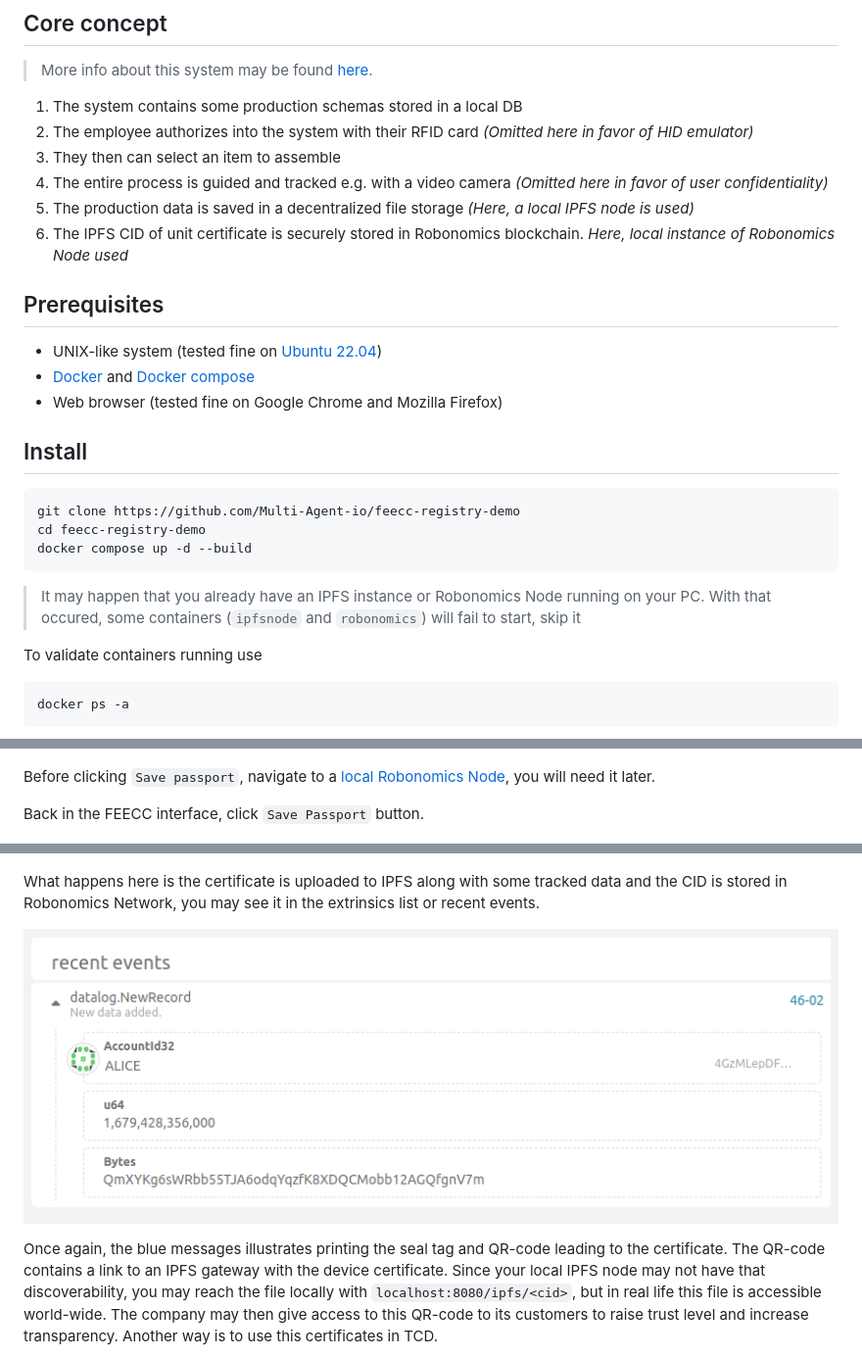
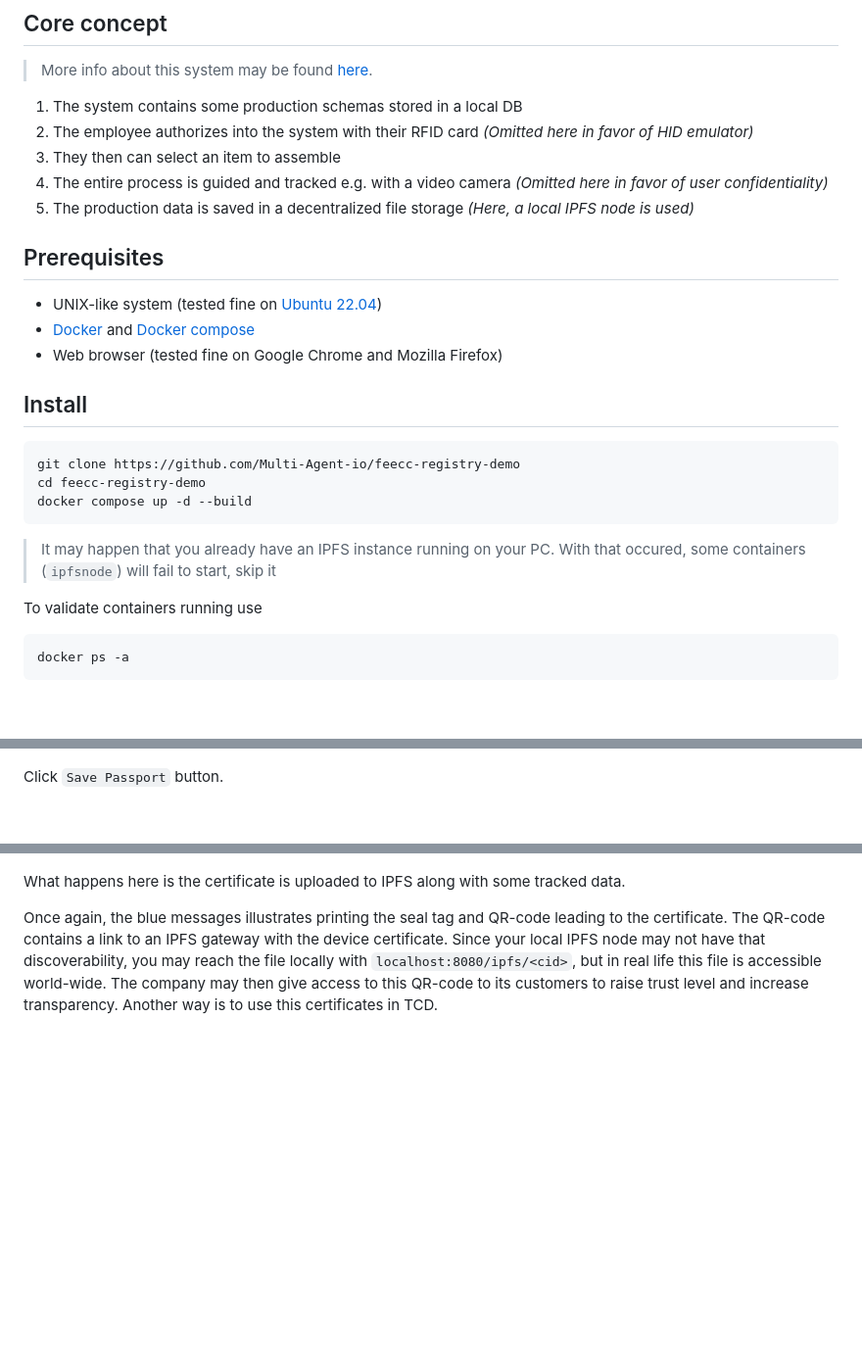
Before and after one commit to Multi-Agent-io/feecc-registry-demo, a Markdown page: README.md, 3 parts joined by grey strips. Shown at 98% size. Drawn GitHub-style; blank space fills up the shorter version.

````diff
--- a/README.md
+++ b/README.md
@@ -18,7 +18,6 @@
 3. They then can select an item to assemble
 4. The entire process is guided and tracked e.g. with a video camera *(Omitted here in favor of user confidentiality)*
 5. The production data is saved in a decentralized file storage *(Here, a local IPFS node is used)*
-6. The IPFS CID of  unit certificate is securely stored in Robonomics blockchain. *Here, local instance of Robonomics Node used*
 
 ## Prerequisites
 - UNIX-like system (tested fine on [Ubuntu 22.04](https://releases.ubuntu.com/jammy/))
@@ -32,8 +31,8 @@ cd feecc-registry-demo
 docker compose up -d --build
 ```
 
-> It may happen that you already have an IPFS instance or Robonomics Node running on your PC. With that occured,
-> some containers (`ipfsnode` and `robonomics`) will fail to start, skip it
+> It may happen that you already have an IPFS instance running on your PC. With that occured,
+> some containers (`ipfsnode`) will fail to start, skip it
 
 To validate containers running use
 ```bash
@@ -90,18 +89,12 @@ needed. Here there are just dummy strings in a certificate.
 
 ![Single Save Passport](media/single_save_passport.png)
 
-Before clicking `Save passport`, navigate to a
-[local Robonomics Node](https://polkadot.js.org/apps/?rpc=ws%3A%2F%2F127.0.0.1%3A9944#/explorer), you will need it later.
-
-Back in the FEECC interface, click `Save Passport` button.
+Сlick `Save Passport` button.
 
 ![Single Certificate](media/single_certificate.png)
 
 
-What happens here is the certificate is uploaded to IPFS along with some tracked data and the CID is stored in Robonomics
-Network, you may see it in the extrinsics list or recent events.
-
-![Single Datalog](media/single_datalog.png)
+What happens here is the certificate is uploaded to IPFS along with some tracked data.
 
 Once again, the blue messages illustrates printing the seal tag and QR-code leading to the certificate.
 The QR-code contains a link to an IPFS gateway with the device certificate. Since your local IPFS node may not have that
````
